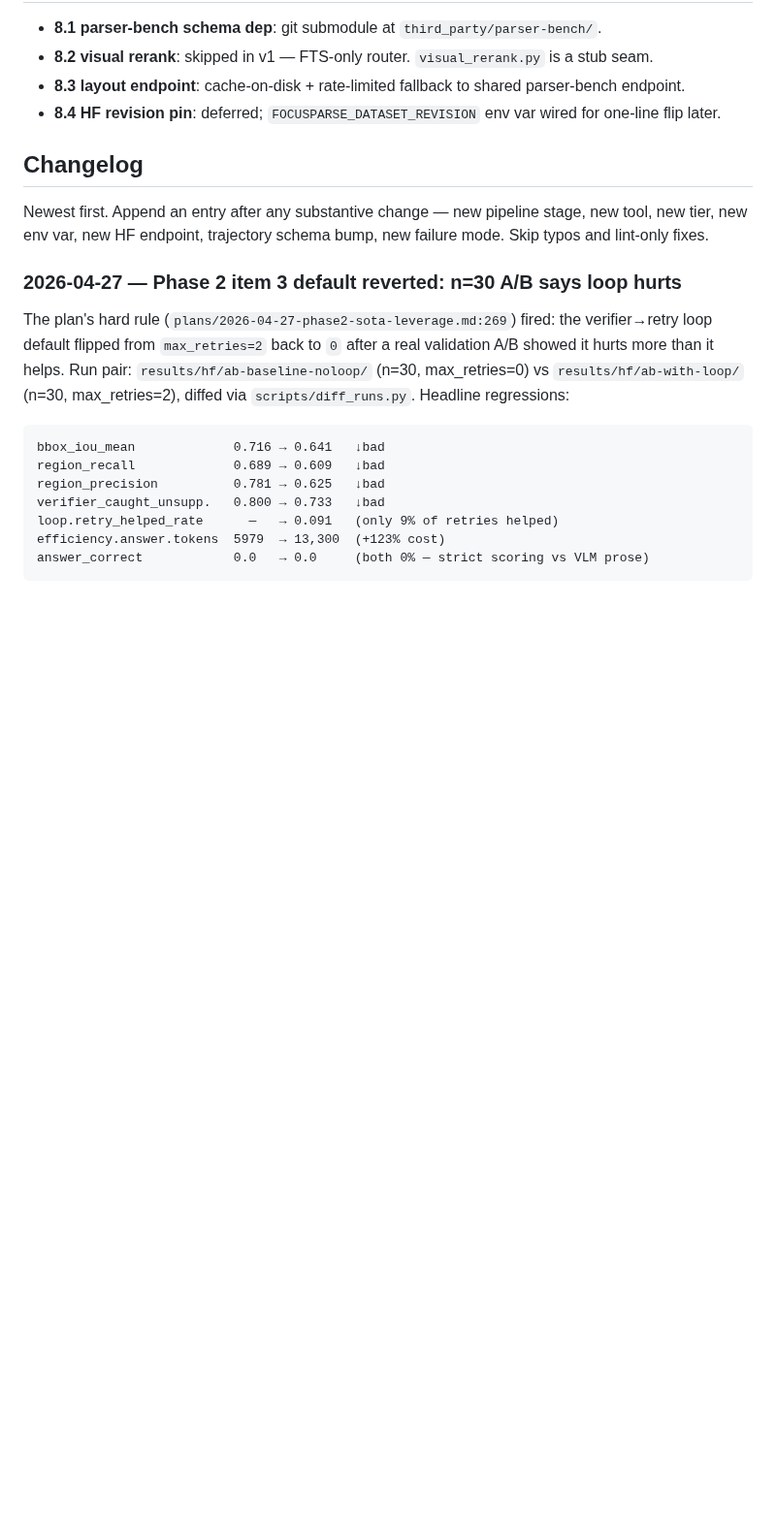
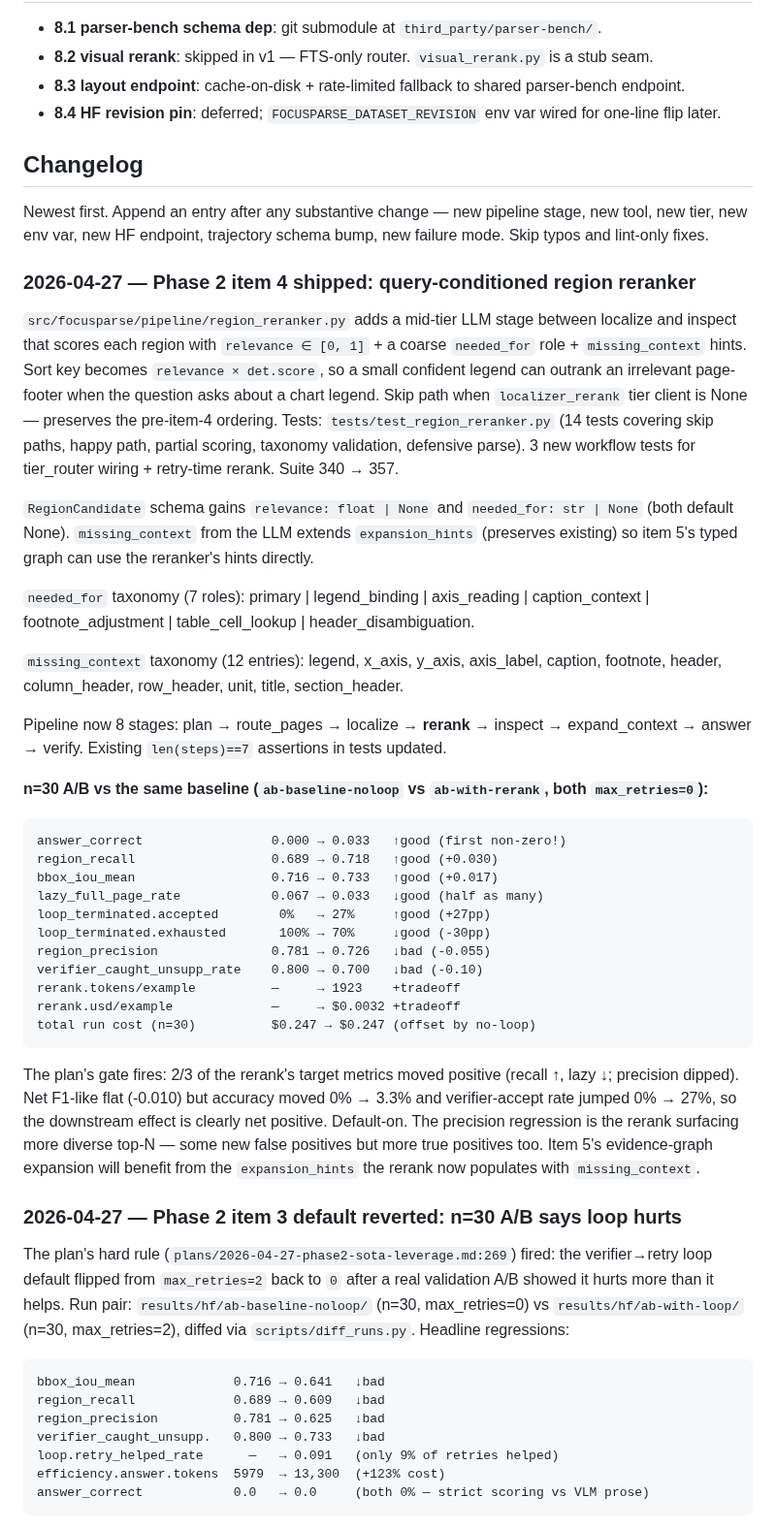
Before and after one commit to gabrielkmbo/FocusParse, a Markdown page: .claude/memory/MEMORY.md, the part around the change. Shown at 97% size. Rendered like a GitHub page; blank space fills up the shorter version.

Commit message:
memory: changelog entry for Phase 2 item 4 (region reranker shipped)

````diff
--- a/.claude/memory/MEMORY.md
+++ b/.claude/memory/MEMORY.md
@@ -78,6 +78,36 @@ The SFT training target (future FocusTrain repo) also cares about focus-stage tr
 ## Changelog
 
 Newest first. Append an entry after any substantive change — new pipeline stage, new tool, new tier, new env var, new HF endpoint, trajectory schema bump, new failure mode. Skip typos and lint-only fixes.
+
+### 2026-04-27 — Phase 2 item 4 shipped: query-conditioned region reranker
+
+`src/focusparse/pipeline/region_reranker.py` adds a mid-tier LLM stage between localize and inspect that scores each region with `relevance ∈ [0, 1]` + a coarse `needed_for` role + `missing_context` hints. Sort key becomes `relevance × det.score`, so a small confident legend can outrank an irrelevant page-footer when the question asks about a chart legend. Skip path when `localizer_rerank` tier client is None — preserves the pre-item-4 ordering. Tests: `tests/test_region_reranker.py` (14 tests covering skip paths, happy path, partial scoring, taxonomy validation, defensive parse). 3 new workflow tests for tier_router wiring + retry-time rerank. Suite 340 → 357.
+
+`RegionCandidate` schema gains `relevance: float | None` and `needed_for: str | None` (both default None). `missing_context` from the LLM extends `expansion_hints` (preserves existing) so item 5's typed graph can use the reranker's hints directly.
+
+`needed_for` taxonomy (7 roles): primary | legend_binding | axis_reading | caption_context | footnote_adjustment | table_cell_lookup | header_disambiguation.
+
+`missing_context` taxonomy (12 entries): legend, x_axis, y_axis, axis_label, caption, footnote, header, column_header, row_header, unit, title, section_header.
+
+Pipeline now 8 stages: plan → route_pages → localize → **rerank** → inspect → expand_context → answer → verify. Existing `len(steps)==7` assertions in tests updated.
+
+**n=30 A/B vs the same baseline (`ab-baseline-noloop` vs `ab-with-rerank`, both `max_retries=0`):**
+
+```
+answer_correct                 0.000 → 0.033   ↑good (first non-zero!)
+region_recall                  0.689 → 0.718   ↑good (+0.030)
+bbox_iou_mean                  0.716 → 0.733   ↑good (+0.017)
+lazy_full_page_rate            0.067 → 0.033   ↓good (half as many)
+loop_terminated.accepted        0%   → 27%     ↑good (+27pp)
+loop_terminated.exhausted       100% → 70%     ↓good (-30pp)
+region_precision               0.781 → 0.726   ↓bad (-0.055)
+verifier_caught_unsupp_rate    0.800 → 0.700   ↓bad (-0.10)
+rerank.tokens/example          —     → 1923    +tradeoff
+rerank.usd/example             —     → $0.0032 +tradeoff
+total run cost (n=30)          $0.247 → $0.247 (offset by no-loop)
+```
+
+The plan's gate fires: 2/3 of the rerank's target metrics moved positive (recall ↑, lazy ↓; precision dipped). Net F1-like flat (-0.010) but accuracy moved 0% → 3.3% and verifier-accept rate jumped 0% → 27%, so the downstream effect is clearly net positive. Default-on. The precision regression is the rerank surfacing more diverse top-N — some new false positives but more true positives too. Item 5's evidence-graph expansion will benefit from the `expansion_hints` the rerank now populates with `missing_context`.
 
 ### 2026-04-27 — Phase 2 item 3 default reverted: n=30 A/B says loop hurts
 
````
